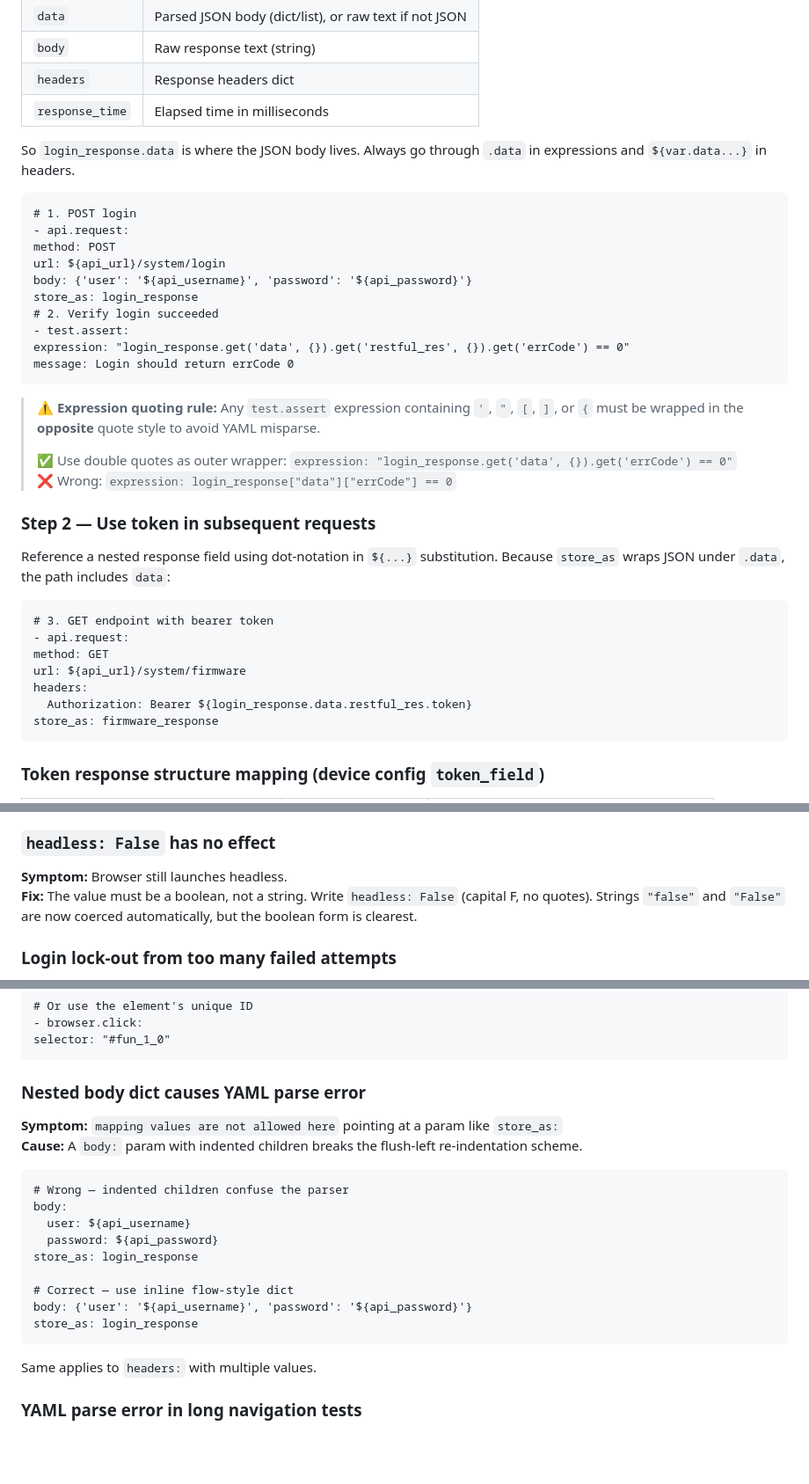
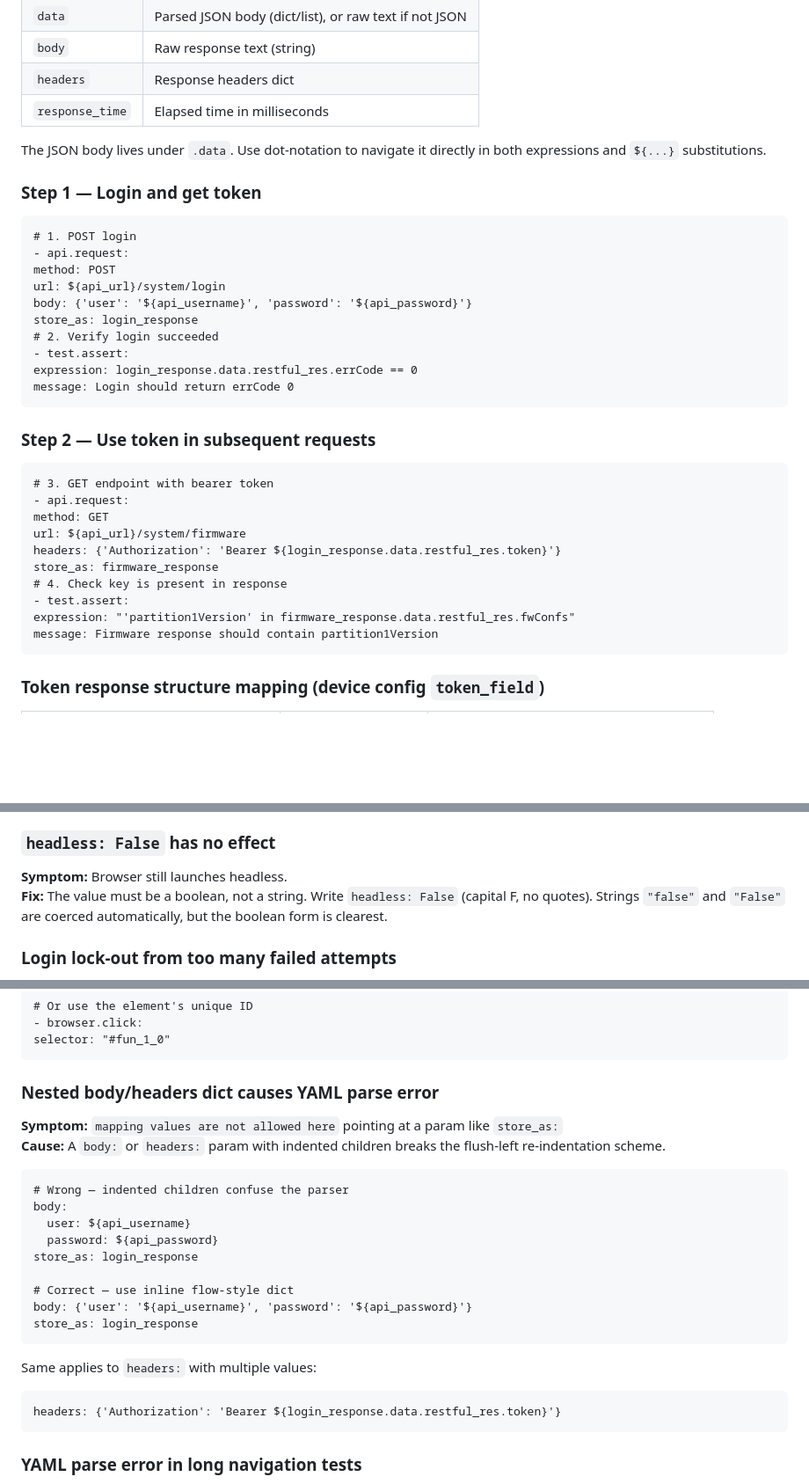
Before and after one commit to snap-one/EasyBDD, a Markdown page: docs/writing-test-cases.md, 3 parts joined by grey strips. Shown at 88% size. GitHub-like rendering; blank space fills up the shorter version.

````diff
--- a/docs/writing-test-cases.md
+++ b/docs/writing-test-cases.md
@@ -234,7 +232,9 @@ Add these to your `Var:` case or test variables to control the browser:
 | `headers` | Response headers dict |
 | `response_time` | Elapsed time in milliseconds |
 
-So `login_response.data` is where the JSON body lives. Always go through `.data` in expressions and `${var.data...}` in headers.
+The JSON body lives under `.data`. Use dot-notation to navigate it directly in both expressions and `${...}` substitutions.
+
+### Step 1 — Login and get token
 
 ```
 # 1. POST login
@@ -245,27 +245,23 @@ body: {'user': '${api_username}', 'password': '${api_password}'}
 store_as: login_response
 # 2. Verify login succeeded
 - test.assert:
-expression: "login_response.get('data', {}).get('restful_res', {}).get('errCode') == 0"
+expression: login_response.data.restful_res.errCode == 0
 message: Login should return errCode 0
 ```
 
-> ⚠️ **Expression quoting rule:** Any `test.assert` expression containing `'`, `"`, `[`, `]`, or `{` must be wrapped in the **opposite** quote style to avoid YAML misparse.
->
-> ✅ Use double quotes as outer wrapper: `expression: "login_response.get('data', {}).get('errCode') == 0"`
-> ❌ Wrong: `expression: login_response["data"]["errCode"] == 0`
-
 ### Step 2 — Use token in subsequent requests
-
-Reference a nested response field using dot-notation in `${...}` substitution. Because `store_as` wraps JSON under `.data`, the path includes `data`:
 
 ```
 # 3. GET endpoint with bearer token
 - api.request:
 method: GET
 url: ${api_url}/system/firmware
-headers:
-  Authorization: Bearer ${login_response.data.restful_res.token}
+headers: {'Authorization': 'Bearer ${login_response.data.restful_res.token}'}
 store_as: firmware_response
+# 4. Check key is present in response
+- test.assert:
+expression: "'partition1Version' in firmware_response.data.restful_res.fwConfs"
+message: Firmware response should contain partition1Version
 ```
 
 ### Token response structure mapping (device config `token_field`)
@@ -420,7 +441,7 @@ selector: "#fun_1_0"
 ### `headless: False` has no effect
 
 **Symptom:** Browser still launches headless.
-**Fix:** The value must be a boolean, not a string. Write `headless: False` (capital F, no quotes). Strings `"false"` and `"False"` are now coerced automatically, but the boolean form is clearest.
+**Fix:** The value must be a boolean, not a string. Write `headless: False` (capital F, no quotes). Strings `"false"` and `"False"` are coerced automatically, but the boolean form is clearest.
 
 ### Login lock-out from too many failed attempts
 
@@ -444,10 +465,10 @@ exact: true
 selector: "#fun_1_0"
 ```
 
-### Nested body dict causes YAML parse error
+### Nested body/headers dict causes YAML parse error
 
 **Symptom:** `mapping values are not allowed here` pointing at a param like `store_as:`
-**Cause:** A `body:` param with indented children breaks the flush-left re-indentation scheme.
+**Cause:** A `body:` or `headers:` param with indented children breaks the flush-left re-indentation scheme.
 
 ```
 # Wrong — indented children confuse the parser
@@ -461,7 +482,10 @@ body: {'user': '${api_username}', 'password': '${api_password}'}
 store_as: login_response
 ```
 
-Same applies to `headers:` with multiple values.
+Same applies to `headers:` with multiple values:
+```
+headers: {'Authorization': 'Bearer ${login_response.data.restful_res.token}'}
+```
 
 ### YAML parse error in long navigation tests
 
````
Also changed, not shown: other parts of docs/writing-test-cases.md (+39 -16 lines), docs/testrail-integration.md (+37 -23 lines).
